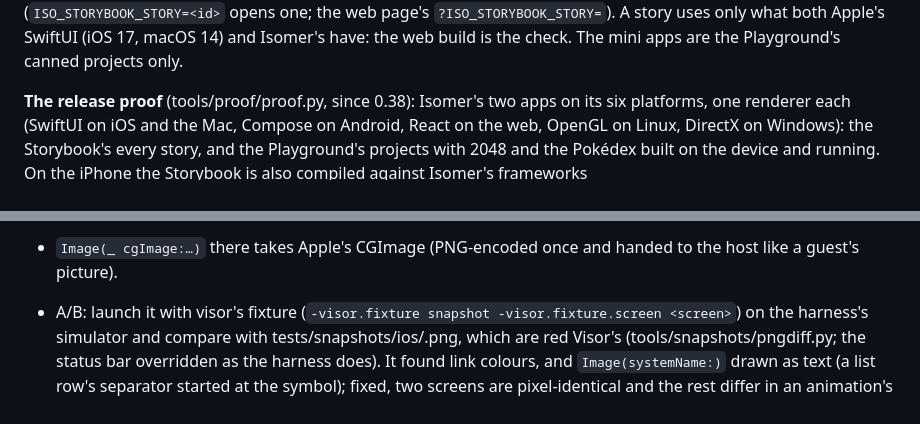
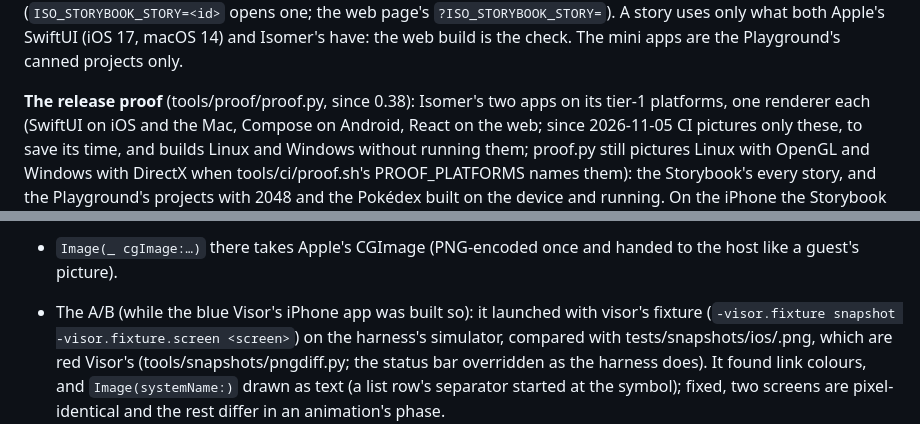
Before and after one commit to AttilaTheFun/isomer, a Markdown page: AGENTS.md, 2 parts joined by grey strips. GitHub-like rendering.

```diff
--- a/AGENTS.md
+++ b/AGENTS.md
@@ -246,9 +246,11 @@ SwiftUI (iOS 17, macOS 14) and Isomer's have: the web build is the check.
 The mini apps are the Playground's canned projects only.
 
 **The release proof** (tools/proof/proof.py, since 0.38): Isomer's two apps
-on its six platforms, one renderer each (SwiftUI on iOS and the Mac,
-Compose on Android, React on the web, OpenGL on Linux, DirectX on
-Windows): the Storybook's every story, and the Playground's projects with
+on its tier-1 platforms, one renderer each (SwiftUI on iOS and the Mac,
+Compose on Android, React on the web; since 2026-11-05 CI pictures only
+these, to save its time, and builds Linux and Windows without running them;
+proof.py still pictures Linux with OpenGL and Windows with DirectX when
+tools/ci/proof.sh's PROOF_PLATFORMS names them): the Storybook's every story, and the Playground's projects with
 2048 and the Pokédex built on the device and running. On the iPhone the
 Storybook is also compiled against Isomer's frameworks
 (examples/apple/storybook_isomer_ios_application: a test, not released)
@@ -692,9 +703,10 @@ iOS 18 since 0.38, WasmView linking WasmKit: the example is.) What the feature's
   must not load Apple's: it crashes the compiler.
 - `Image(_ cgImage:…)` there takes Apple's CGImage (PNG-encoded once and
   handed to the host like a guest's picture).
-- A/B: launch it with visor's fixture (`-visor.fixture snapshot
-  -visor.fixture.screen <screen>`) on the harness's simulator and compare
-  with tests/snapshots/ios/<screen>.png, which are red Visor's
+- The A/B (while the blue Visor's iPhone app was built so): it launched
+  with visor's fixture (`-visor.fixture snapshot -visor.fixture.screen
+  <screen>`) on the harness's simulator, compared with
+  tests/snapshots/ios/<screen>.png, which are red Visor's
   (tools/snapshots/pngdiff.py; the status bar overridden as the harness
   does). It found link colours, and `Image(systemName:)` drawn as text
   (a list row's separator started at the symbol); fixed, two screens are
```
Also changed, not shown: other parts of AGENTS.md (+25 -16 lines), docs/open_items.md (+4 -3 lines).
